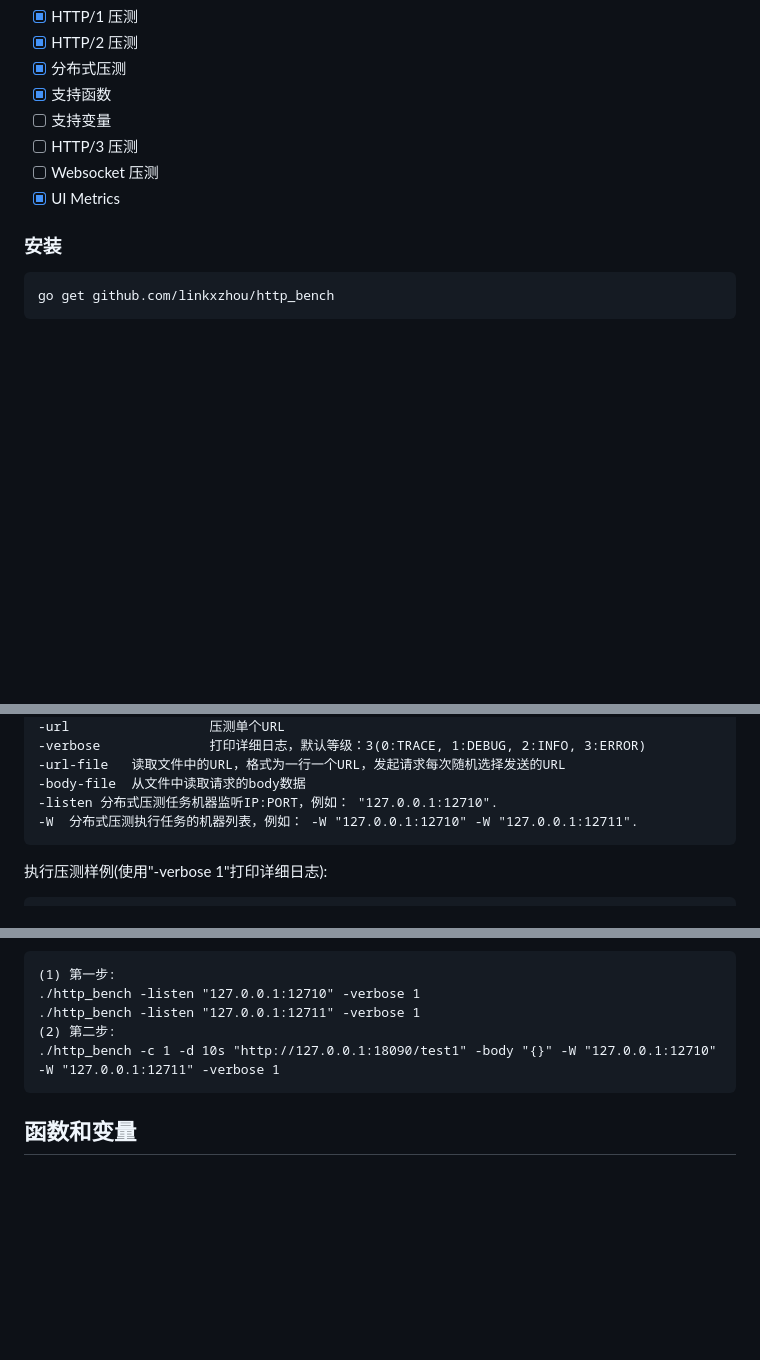
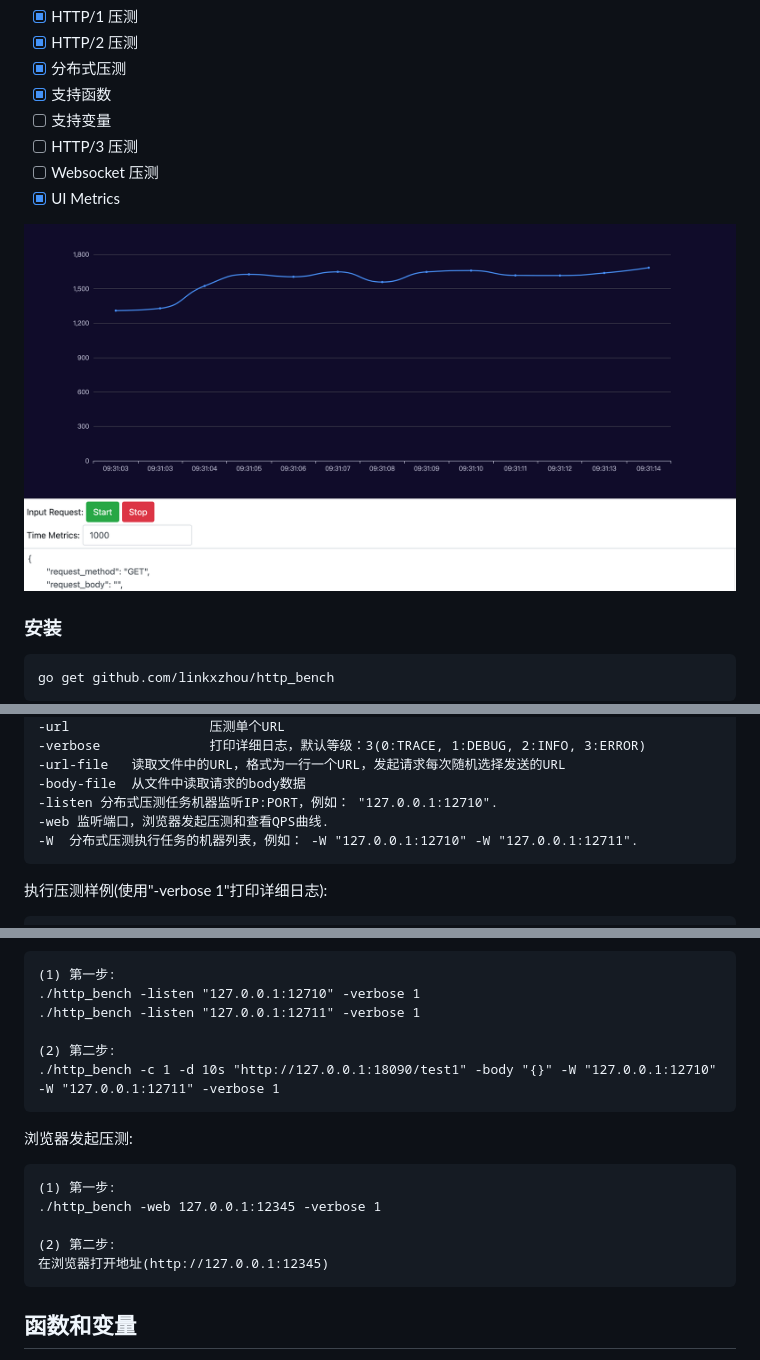
Before and after one commit to linkxzhou/http_bench, a Markdown page: README_CN.md, 3 parts joined by grey strips. GitHub-like rendering; pictures changed too: demo.png (added); blank space fills up the shorter version.

````diff
--- a/README_CN.md
+++ b/README_CN.md
@@ -11,6 +11,8 @@
 - [ ] HTTP/3 压测
 - [ ] Websocket 压测
 - [x] UI Metrics
+
+![avatar](./demo.png)
 
 ### 安装
 
@@ -78,6 +80,7 @@ Latency distribution:
 -url-file   读取文件中的URL，格式为一行一个URL，发起请求每次随机选择发送的URL
 -body-file  从文件中读取请求的body数据
 -listen 分布式压测任务机器监听IP:PORT，例如： "127.0.0.1:12710".
+-web 监听端口，浏览器发起压测和查看QPS曲线.
 -W  分布式压测执行任务的机器列表，例如： -W "127.0.0.1:12710" -W "127.0.0.1:12711".
 ```
 
@@ -103,8 +106,18 @@ Latency distribution:
 (1) 第一步:
 ./http_bench -listen "127.0.0.1:12710" -verbose 1
 ./http_bench -listen "127.0.0.1:12711" -verbose 1
+
 (2) 第二步:
 ./http_bench -c 1 -d 10s "http://127.0.0.1:18090/test1" -body "{}" -W "127.0.0.1:12710" -W "127.0.0.1:12711" -verbose 1
+```
+
+浏览器发起压测:
+```
+(1) 第一步:
+./http_bench -web 127.0.0.1:12345 -verbose 1
+
+(2) 第二步:
+在浏览器打开地址(http://127.0.0.1:12345)
 ```
 
 ## 函数和变量
````
Also changed, not shown: README.md (+14 -1 lines), 2 other files.
